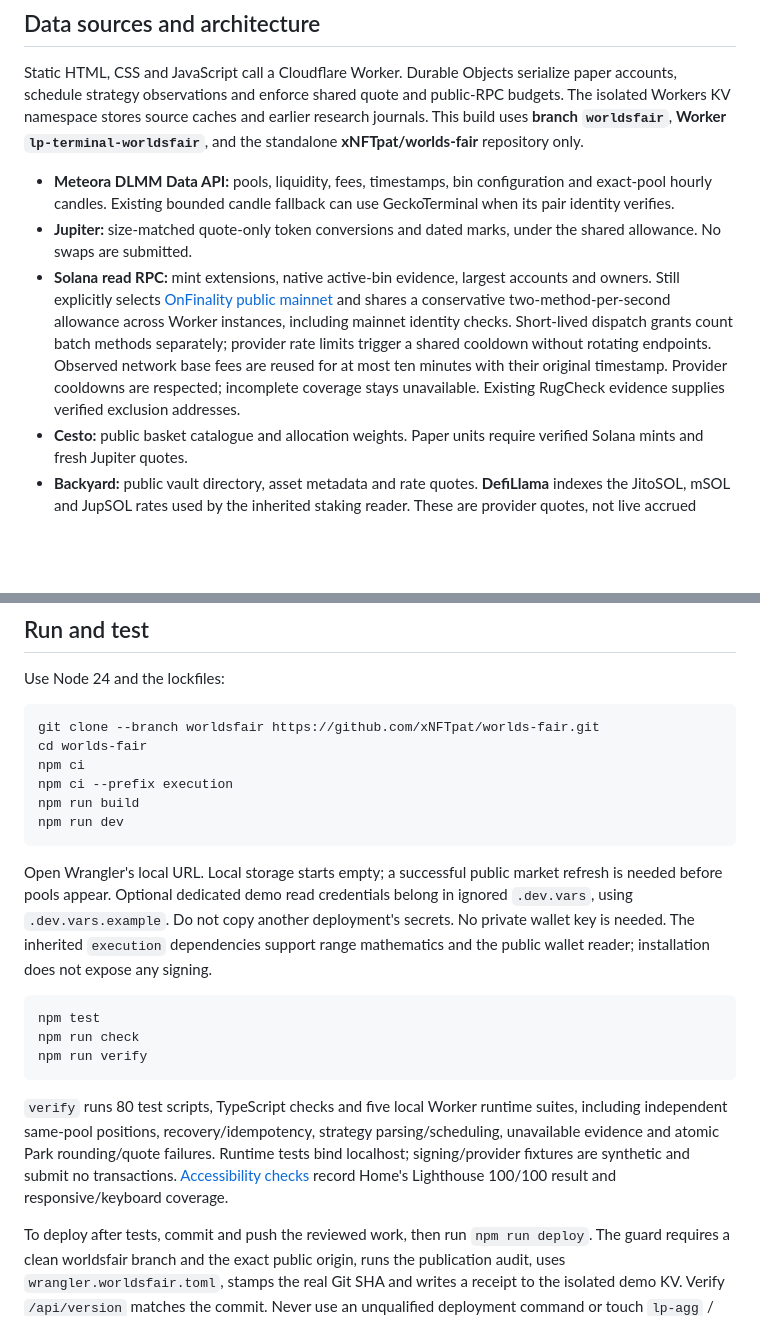
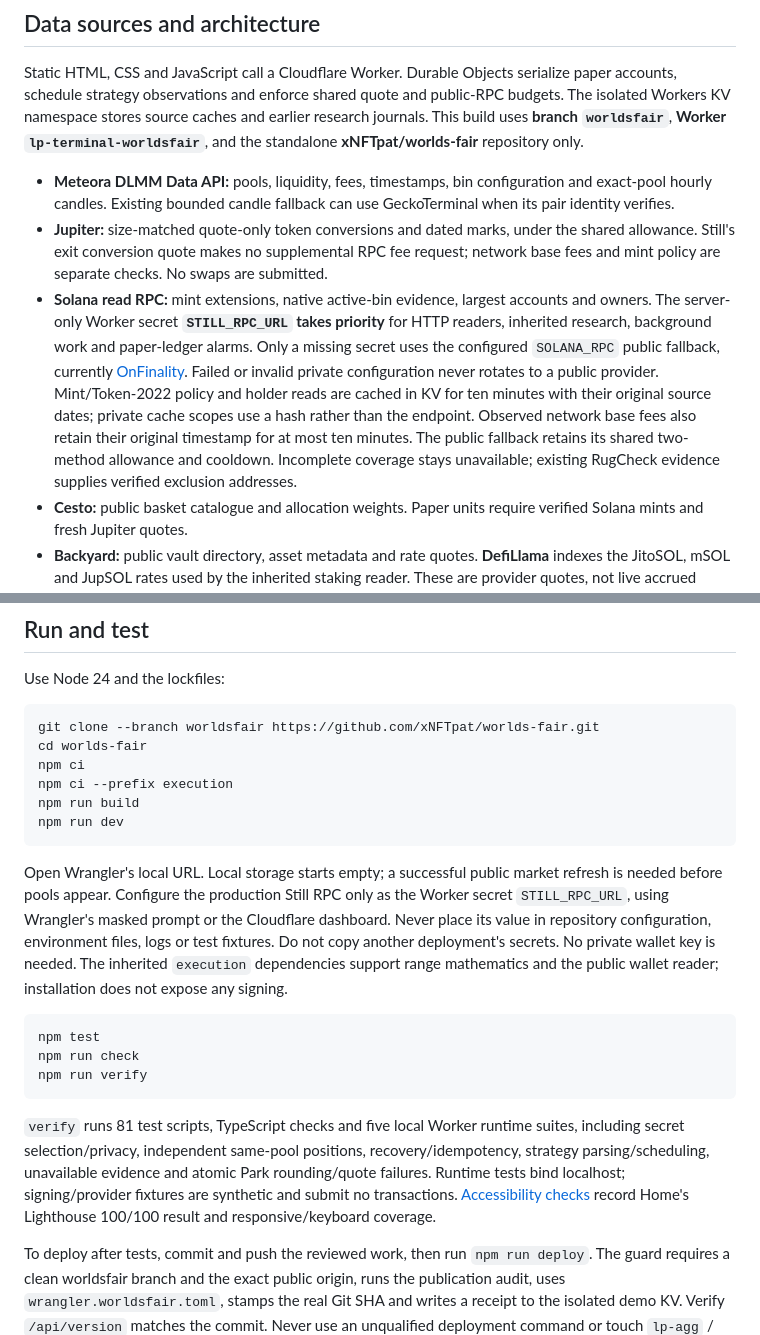
Before and after one commit to xNFTpat/worlds-fair, a Markdown page: README.md, 2 parts joined by grey strips. Drawn GitHub-style; blank space fills up the shorter version.

Commit message:
docs: describe Still secret and ten-minute read caches

````diff
--- a/README.md
+++ b/README.md
@@ -59,8 +59,8 @@ The browser's random Secure, HttpOnly, SameSite=Strict cookie identifies its iso
 Static HTML, CSS and JavaScript call a Cloudflare Worker. Durable Objects serialize paper accounts, schedule strategy observations and enforce shared quote and public-RPC budgets. The isolated Workers KV namespace stores source caches and earlier research journals. This build uses **branch `worldsfair`**, **Worker `lp-terminal-worldsfair`**, and the standalone **xNFTpat/worlds-fair** repository only.
 
 - **Meteora DLMM Data API:** pools, liquidity, fees, timestamps, bin configuration and exact-pool hourly candles. Existing bounded candle fallback can use GeckoTerminal when its pair identity verifies.
-- **Jupiter:** size-matched quote-only token conversions and dated marks, under the shared allowance. No swaps are submitted.
-- **Solana read RPC:** mint extensions, native active-bin evidence, largest accounts and owners. Still explicitly selects [OnFinality public mainnet](https://www.onfinality.io/en/networks/solana) and shares a conservative two-method-per-second allowance across Worker instances, including mainnet identity checks. Short-lived dispatch grants count batch methods separately; provider rate limits trigger a shared cooldown without rotating endpoints. Observed network base fees are reused for at most ten minutes with their original timestamp. Provider cooldowns are respected; incomplete coverage stays unavailable. Existing RugCheck evidence supplies verified exclusion addresses.
+- **Jupiter:** size-matched quote-only token conversions and dated marks, under the shared allowance. Still's exit conversion quote makes no supplemental RPC fee request; network base fees and mint policy are separate checks. No swaps are submitted.
+- **Solana read RPC:** mint extensions, native active-bin evidence, largest accounts and owners. The server-only Worker secret **`STILL_RPC_URL` takes priority** for HTTP readers, inherited research, background work and paper-ledger alarms. Only a missing secret uses the configured `SOLANA_RPC` public fallback, currently [OnFinality](https://www.onfinality.io/en/networks/solana). Failed or invalid private configuration never rotates to a public provider. Mint/Token-2022 policy and holder reads are cached in KV for ten minutes with their original source dates; private cache scopes use a hash rather than the endpoint. Observed network base fees also retain their original timestamp for at most ten minutes. The public fallback retains its shared two-method allowance and cooldown. Incomplete coverage stays unavailable; existing RugCheck evidence supplies verified exclusion addresses.
 - **Cesto:** public basket catalogue and allocation weights. Paper units require verified Solana mints and fresh Jupiter quotes.
 - **Backyard:** public vault directory, asset metadata and rate quotes. **DefiLlama** indexes the JitoSOL, mSOL and JupSOL rates used by the inherited staking reader. These are provider quotes, not live accrued balances.
 - **LP Army / creator public posts:** strategy inspiration and attribution, never a source of Still performance.
@@ -80,7 +80,7 @@ npm run build
 npm run dev
 ```
 
-Open Wrangler's local URL. Local storage starts empty; a successful public market refresh is needed before pools appear. Optional dedicated demo read credentials belong in ignored `.dev.vars`, using `.dev.vars.example`. Do not copy another deployment's secrets. No private wallet key is needed. The inherited `execution` dependencies support range mathematics and the public wallet reader; installation does not expose any signing.
+Open Wrangler's local URL. Local storage starts empty; a successful public market refresh is needed before pools appear. Configure the production Still RPC only as the Worker secret `STILL_RPC_URL`, using Wrangler's masked prompt or the Cloudflare dashboard. Never place its value in repository configuration, environment files, logs or test fixtures. Do not copy another deployment's secrets. No private wallet key is needed. The inherited `execution` dependencies support range mathematics and the public wallet reader; installation does not expose any signing.
 
 ```sh
 npm test
@@ -88,7 +88,7 @@ npm run check
 npm run verify
 ```
 
-`verify` runs 80 test scripts, TypeScript checks and five local Worker runtime suites, including independent same-pool positions, recovery/idempotency, strategy parsing/scheduling, unavailable evidence and atomic Park rounding/quote failures. Runtime tests bind localhost; signing/provider fixtures are synthetic and submit no transactions. [Accessibility checks](docs/ACCESSIBILITY.md) record Home's Lighthouse 100/100 result and responsive/keyboard coverage.
+`verify` runs 81 test scripts, TypeScript checks and five local Worker runtime suites, including secret selection/privacy, independent same-pool positions, recovery/idempotency, strategy parsing/scheduling, unavailable evidence and atomic Park rounding/quote failures. Runtime tests bind localhost; signing/provider fixtures are synthetic and submit no transactions. [Accessibility checks](docs/ACCESSIBILITY.md) record Home's Lighthouse 100/100 result and responsive/keyboard coverage.
 
 To deploy after tests, commit and push the reviewed work, then run `npm run deploy`. The guard requires a clean worldsfair branch and the exact public origin, runs the publication audit, uses `wrangler.worldsfair.toml`, stamps the real Git SHA and writes a receipt to the isolated demo KV. Verify `/api/version` matches the commit. Never use an unqualified deployment command or touch `lp-agg` / the personal terminal.
 
````
